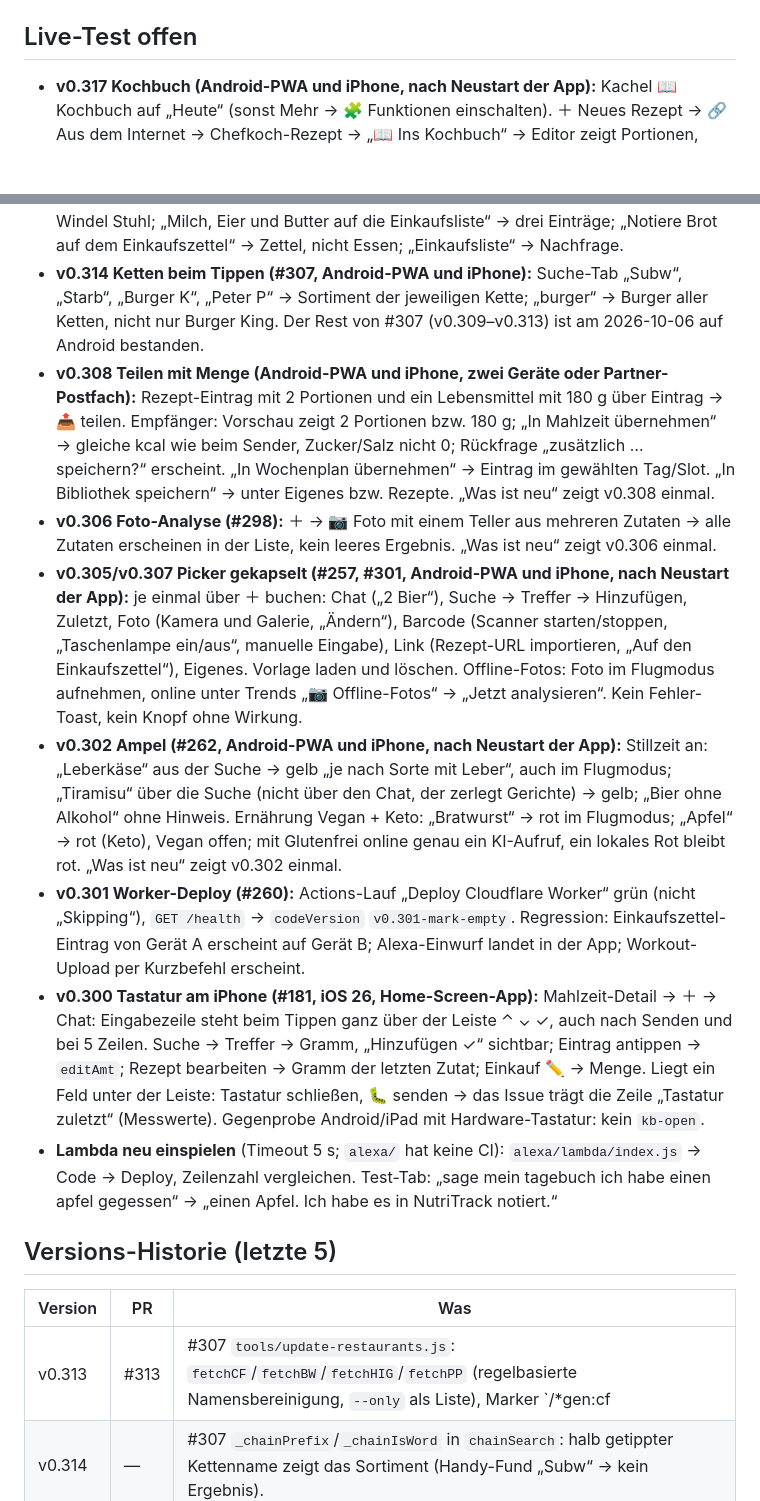
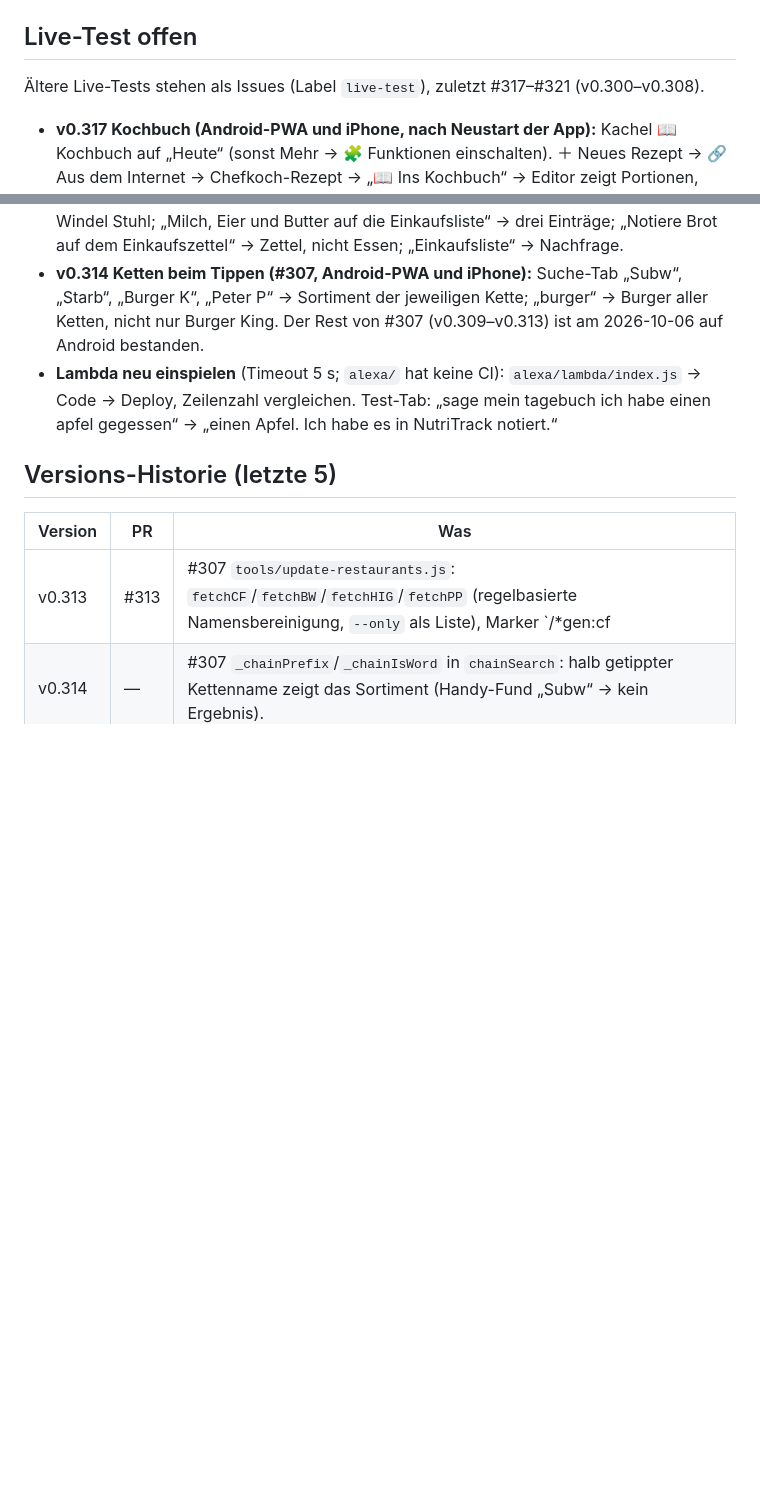
Before and after one commit to HJolmes/nutritrack, a Markdown page: UEBERGABE.md, 2 parts joined by grey strips. GitHub-like rendering; blank space fills up the shorter version.

Commit message:
docs: Live-Tests v0.300–v0.308 als Issues #317–#321 ausgelagert
Co-Authored-By: Claude Opus 5.5 <noreply@anthropic.com>
Claude-Session: https://claude.ai/code/session_014LDrmeEBbwQgh3No6DZeui

```diff
--- a/UEBERGABE.md
+++ b/UEBERGABE.md
@@ -63,16 +63,12 @@
 
 ## Live-Test offen
 
+Ältere Live-Tests stehen als Issues (Label `live-test`), zuletzt #317–#321 (v0.300–v0.308).
+
 - **v0.317 Kochbuch (Android-PWA und iPhone, nach Neustart der App):** Kachel 📖 Kochbuch auf „Heute“ (sonst Mehr → 🧩 Funktionen einschalten). ＋ Neues Rezept → 🔗 Aus dem Internet → Chefkoch-Rezept → „📖 Ins Kochbuch“ → Editor zeigt Portionen, Minuten, Quelle, „2 EL …“ unter den Zutaten → 💾. Ansicht: − / ＋ rechnet Mengen um, danach ✏️ öffnen → Mengen unverändert. ✏️ → Menge ändern → ✕ → „Änderungen verwerfen?“ → Rezept unverändert. 📅 Einplanen (Mittag heute) → Kachel zeigt es mit 👨‍🍳; 🛒 Einkaufen → Zutaten auf dem Zettel; 🍽 Eintragen → Eintrag in der Mahlzeit. 👨‍🍳 Kochen: Bildschirm bleibt an, Timer „15 Minuten“ starten, weiterblättern, Timer läuft, App in den Hintergrund → Meldung bei Ablauf; „Fertig gekocht“ → „1× gekocht“. ⭐ Favorit → Filter-Chip. 📷 Foto einer Kochbuchseite → Editor. „Was ist neu“ zeigt v0.317 einmal.
 - **v0.316 KI-Modelle (Android-PWA, ohne eigenen KI-Key):** Chat „2 Brötchen mit Butter und Käse“ → Zutaten erkannt, Quelle „Anthropic“; Foto-Analyse eines Tellers → Zutatenliste; Wochenplan-Rezeptfoto; Einstellungen → KI-Passwort prüfen grün. Kein „Konnte nicht parsen“, kein HTTP-400-Toast.
 - **v0.315 Fragen an Arzt (Android-PWA und iPhone, zwei verbundene Geräte):** Baby-Tagebuch → ❓ Fragen → „🩺 Arzt“ → Frage notieren → erscheint mit 🩺 auch auf Gerät B; alte Fragen zeigen 🤱. Filter „🩺 Arzt“ zeigt nur Arztfragen; Frage antippen → Empfänger auf Hebamme ändern → Titel wechselt. Verlauf → Bericht listet „(Arzt) …“. „Was ist neu“ zeigt v0.315 einmal. Alexa (nach Neu-Einspielen von Modell **und** Code): „Frag den Kinderarzt, wann die U4 ist“ → 🩺-Frage; „Arzt“ → Nachfrage; „Volle Windel“ → Windel Stuhl; „Milch, Eier und Butter auf die Einkaufsliste“ → drei Einträge; „Notiere Brot auf dem Einkaufszettel“ → Zettel, nicht Essen; „Einkaufsliste“ → Nachfrage.
 - **v0.314 Ketten beim Tippen (#307, Android-PWA und iPhone):** Suche-Tab „Subw“, „Starb“, „Burger K“, „Peter P“ → Sortiment der jeweiligen Kette; „burger“ → Burger aller Ketten, nicht nur Burger King. Der Rest von #307 (v0.309–v0.313) ist am 2026-10-06 auf Android bestanden.
-- **v0.308 Teilen mit Menge (Android-PWA und iPhone, zwei Geräte oder Partner-Postfach):** Rezept-Eintrag mit 2 Portionen und ein Lebensmittel mit 180 g über Eintrag → 📤 teilen. Empfänger: Vorschau zeigt 2 Portionen bzw. 180 g; „In Mahlzeit übernehmen“ → gleiche kcal wie beim Sender, Zucker/Salz nicht 0; Rückfrage „zusätzlich … speichern?“ erscheint. „In Wochenplan übernehmen“ → Eintrag im gewählten Tag/Slot. „In Bibliothek speichern“ → unter Eigenes bzw. Rezepte. „Was ist neu“ zeigt v0.308 einmal.
-- **v0.306 Foto-Analyse (#298):** ＋ → 📷 Foto mit einem Teller aus mehreren Zutaten → alle Zutaten erscheinen in der Liste, kein leeres Ergebnis. „Was ist neu“ zeigt v0.306 einmal.
-- **v0.305/v0.307 Picker gekapselt (#257, #301, Android-PWA und iPhone, nach Neustart der App):** je einmal über ＋ buchen: Chat („2 Bier“), Suche → Treffer → Hinzufügen, Zuletzt, Foto (Kamera und Galerie, „Ändern“), Barcode (Scanner starten/stoppen, „Taschenlampe ein/aus“, manuelle Eingabe), Link (Rezept-URL importieren, „Auf den Einkaufszettel“), Eigenes. Vorlage laden und löschen. Offline-Fotos: Foto im Flugmodus aufnehmen, online unter Trends „📷 Offline-Fotos“ → „Jetzt analysieren“. Kein Fehler-Toast, kein Knopf ohne Wirkung.
-- **v0.302 Ampel (#262, Android-PWA und iPhone, nach Neustart der App):** Stillzeit an: „Leberkäse“ aus der Suche → gelb „je nach Sorte mit Leber“, auch im Flugmodus; „Tiramisu“ über die Suche (nicht über den Chat, der zerlegt Gerichte) → gelb; „Bier ohne Alkohol“ ohne Hinweis. Ernährung Vegan + Keto: „Bratwurst“ → rot im Flugmodus; „Apfel“ → rot (Keto), Vegan offen; mit Glutenfrei online genau ein KI-Aufruf, ein lokales Rot bleibt rot. „Was ist neu“ zeigt v0.302 einmal.
-- **v0.301 Worker-Deploy (#260):** Actions-Lauf „Deploy Cloudflare Worker“ grün (nicht „Skipping“), `GET /health` → `codeVersion` `v0.301-mark-empty`. Regression: Einkaufszettel-Eintrag von Gerät A erscheint auf Gerät B; Alexa-Einwurf landet in der App; Workout-Upload per Kurzbefehl erscheint.
-- **v0.300 Tastatur am iPhone (#181, iOS 26, Home-Screen-App):** Mahlzeit-Detail → ＋ → Chat: Eingabezeile steht beim Tippen ganz über der Leiste ⌃ ⌄ ✓, auch nach Senden und bei 5 Zeilen. Suche → Treffer → Gramm, „Hinzufügen ✓“ sichtbar; Eintrag antippen → `editAmt`; Rezept bearbeiten → Gramm der letzten Zutat; Einkauf ✏️ → Menge. Liegt ein Feld unter der Leiste: Tastatur schließen, 🐛 senden → das Issue trägt die Zeile „Tastatur zuletzt“ (Messwerte). Gegenprobe Android/iPad mit Hardware-Tastatur: kein `kb-open`.
 - **Lambda neu einspielen** (Timeout 5 s; `alexa/` hat keine CI): `alexa/lambda/index.js` → Code → Deploy, Zeilenzahl vergleichen. Test-Tab: „sage mein tagebuch ich habe einen apfel gegessen“ → „einen Apfel. Ich habe es in NutriTrack notiert.“
 
 ## Versions-Historie (letzte 5)
```
